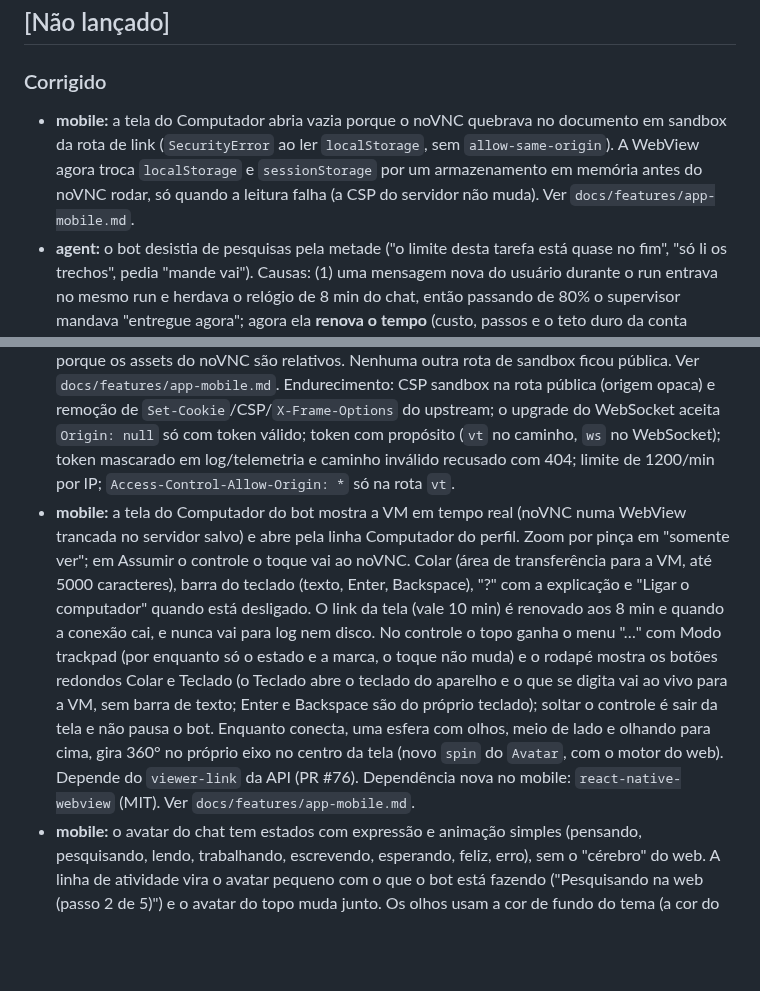
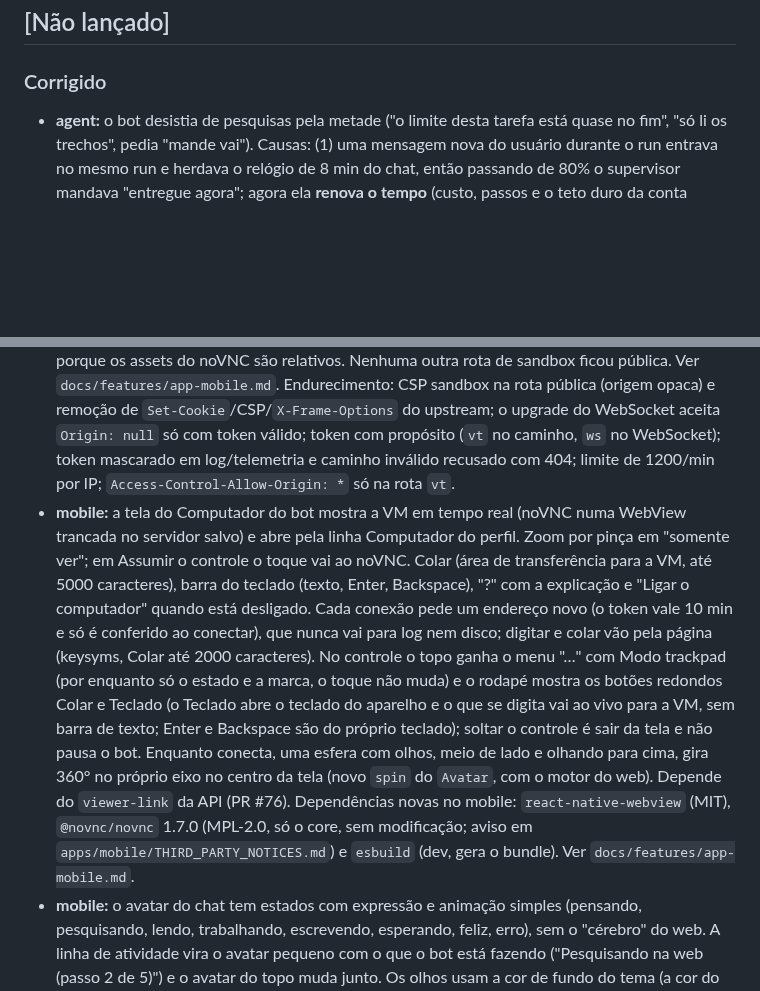
Before and after one commit to ali-ali18/Atlas, a Markdown page: CHANGELOG.md, 2 parts joined by grey strips. Drawn GitHub-style; blank space fills up the shorter version.

```diff
--- a/CHANGELOG.md
+++ b/CHANGELOG.md
@@ -5,7 +5,6 @@ Todas as mudanças relevantes do Atlas. Formato [Keep a Changelog](https://keepa
 ## [Não lançado]
 
 ### Corrigido
-- **mobile:** a tela do Computador abria vazia porque o noVNC quebrava no documento em sandbox da rota de link (`SecurityError` ao ler `localStorage`, sem `allow-same-origin`). A WebView agora troca `localStorage` e `sessionStorage` por um armazenamento em memória antes do noVNC rodar, só quando a leitura falha (a CSP do servidor não muda). Ver `docs/features/app-mobile.md`.
 - **agent:** o bot desistia de pesquisas pela metade ("o limite desta tarefa está quase no fim", "só li os trechos", pedia "mande vai"). Causas: (1) uma mensagem nova do usuário durante o run entrava no mesmo run e herdava o relógio de 8 min do chat, então passando de 80% o supervisor mandava "entregue agora"; agora ela **renova o tempo** (custo, passos e o teto duro da conta continuam valendo) e o estado vai no checkpoint; (2) o `looksLikeLongTask` (regex) não reconhecia "pesquise em diversas páginas": reconhece pesquisa em várias fontes, sem falso positivo em relato no passado ("já pesquisei em várias páginas"), com 73 pedidos rotulados que medem acertos e falsos positivos; (3) o chat agora também **promove para trabalho longo quando o modelo monta uma lista de 3+ passos**; (4) página que dá 403/bloqueio no chat passa a receber a orientação de plano B (outra fonte, raw URL, cópia arquivada) antes de desistir.
 - **mobile:** o login com Google no Expo Go parava na página "Pronto! Voltando para o app…" e o botão não fazia nada, porque o app pedia para voltar por `atlas:///`, que o Expo Go não abre. Agora, na hora do toque, o app pergunta ao sistema se alguém abre `atlas://`; se não (Expo Go), volta pelo link da própria atualização (`exp://u.expo.dev/update/<id>`). No app instalado nada muda. Ver `docs/features/app-mobile.md`.
 - **mobile:** composer com os botões centrados na pílula (no Android desciam) e afastados do canto quando o texto quebra em várias linhas.
@@ -14,7 +13,7 @@ Todas as mudanças relevantes do Atlas. Formato [Keep a Changelog](https://keepa
 
 ### Adicionado
 - **api:** link do viewer da VM para a WebView do app (sem cookie). `GET /v1/sandbox/sessions/:id/viewer-link` (dono; 409 fora do modo proxy ou sem segredo) devolve a URL com um token HMAC curto (10 min) no caminho, e `GET|HEAD /v1/sandbox/vt/<token>/*` serve o noVNC autorizando só pelo token e revalidando a posse com o dono do token (404 igual para qualquer falha, 401 para token inválido). O token vai no caminho porque os assets do noVNC são relativos. Nenhuma outra rota de sandbox ficou pública. Ver `docs/features/app-mobile.md`. Endurecimento: CSP sandbox na rota pública (origem opaca) e remoção de `Set-Cookie`/CSP/`X-Frame-Options` do upstream; o upgrade do WebSocket aceita `Origin: null` só com token válido; token com propósito (`vt` no caminho, `ws` no WebSocket); token mascarado em log/telemetria e caminho inválido recusado com 404; limite de 1200/min por IP; `Access-Control-Allow-Origin: *` só na rota `vt`.
-- **mobile:** a tela do Computador do bot mostra a VM em tempo real (noVNC numa WebView trancada no servidor salvo) e abre pela linha Computador do perfil. Zoom por pinça em "somente ver"; em Assumir o controle o toque vai ao noVNC. Colar (área de transferência para a VM, até 5000 caracteres), barra do teclado (texto, Enter, Backspace), "?" com a explicação e "Ligar o computador" quando está desligado. O link da tela (vale 10 min) é renovado aos 8 min e quando a conexão cai, e nunca vai para log nem disco. No controle o topo ganha o menu "…" com Modo trackpad (por enquanto só o estado e a marca, o toque não muda) e o rodapé mostra os botões redondos Colar e Teclado (o Teclado abre o teclado do aparelho e o que se digita vai ao vivo para a VM, sem barra de texto; Enter e Backspace são do próprio teclado); soltar o controle é sair da tela e não pausa o bot. Enquanto conecta, uma esfera com olhos, meio de lado e olhando para cima, gira 360° no próprio eixo no centro da tela (novo `spin` do `Avatar`, com o motor do web). Depende do `viewer-link` da API (PR #76). Dependência nova no mobile: `react-native-webview` (MIT). Ver `docs/features/app-mobile.md`.
+- **mobile:** a tela do Computador do bot mostra a VM em tempo real (noVNC numa WebView trancada no servidor salvo) e abre pela linha Computador do perfil. Zoom por pinça em "somente ver"; em Assumir o controle o toque vai ao noVNC. Colar (área de transferência para a VM, até 5000 caracteres), barra do teclado (texto, Enter, Backspace), "?" com a explicação e "Ligar o computador" quando está desligado. Cada conexão pede um endereço novo (o token vale 10 min e só é conferido ao conectar), que nunca vai para log nem disco; digitar e colar vão pela página (keysyms, Colar até 2000 caracteres). No controle o topo ganha o menu "…" com Modo trackpad (por enquanto só o estado e a marca, o toque não muda) e o rodapé mostra os botões redondos Colar e Teclado (o Teclado abre o teclado do aparelho e o que se digita vai ao vivo para a VM, sem barra de texto; Enter e Backspace são do próprio teclado); soltar o controle é sair da tela e não pausa o bot. Enquanto conecta, uma esfera com olhos, meio de lado e olhando para cima, gira 360° no próprio eixo no centro da tela (novo `spin` do `Avatar`, com o motor do web). Depende do `viewer-link` da API (PR #76). Dependências novas no mobile: `react-native-webview` (MIT), `@novnc/novnc` 1.7.0 (MPL-2.0, só o core, sem modificação; aviso em `apps/mobile/THIRD_PARTY_NOTICES.md`) e `esbuild` (dev, gera o bundle). Ver `docs/features/app-mobile.md`.
 - **mobile:** o avatar do chat tem estados com expressão e animação simples (pensando, pesquisando, lendo, trabalhando, escrevendo, esperando, feliz, erro), sem o "cérebro" do web. A linha de atividade vira o avatar pequeno com o que o bot está fazendo ("Pesquisando na web (passo 2 de 5)") e o avatar do topo muda junto. Os olhos usam a cor de fundo do tema (a cor do cartão no topo e nas miniaturas do editor) e o olhar é proporcional ao tamanho, então o avatar pequeno não tira os olhos do corpo. Com o run pausado a linha mostra "Esperando você". A cara de erro fica só para o erro do run (não para uma ferramenta que falhou e foi tentada de novo), e reabrir o mesmo run não repete a reação de fim ou de erro. O avatar do splash volta a respirar. Ver `docs/features/app-mobile.md`.
 - **shared, web:** atividade do bot (`toolKind`, `AgentActivity`), estado do avatar por atividade e governador de permanência mínima movidos para `packages/shared`; o web reexporta, sem mudar comportamento.
 - **mobile:** mensagens que chegam com o chat aberto entram com um fade curto, como no web; o histórico e as mensagens antigas carregadas ao rolar aparecem direto. Respeita "reduzir movimento".
```
Also changed, not shown: docs/features/app-mobile.md (+13 -10 lines).
